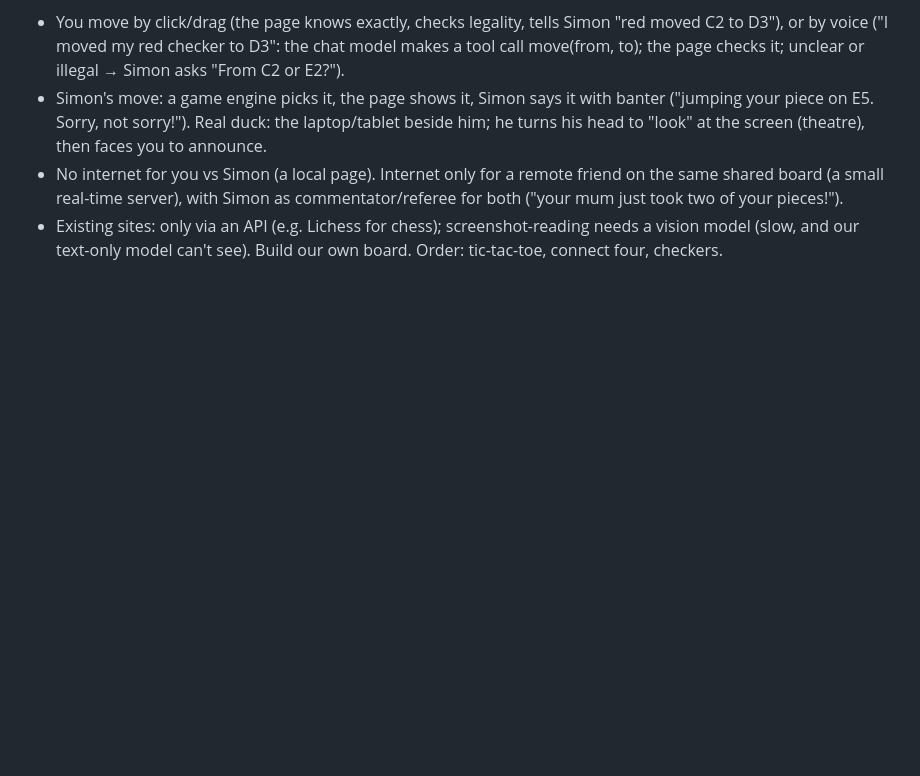
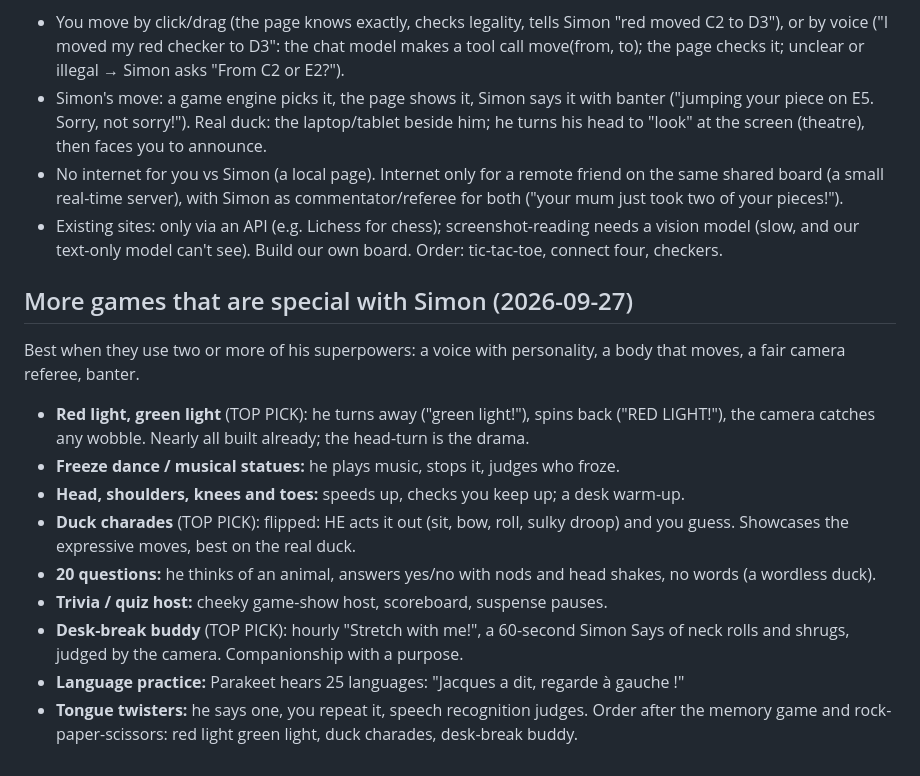
Before and after one commit to LizMyers/micro-duck, a Markdown page: notes/ideas.md, the part around the change. GitHub-like rendering; blank space fills up the shorter version.

Commit message:
Ideas: more games with Simon (red light green light, duck charades, desk-break buddy, and more)
Co-Authored-By: Claude Opus 5.5 <noreply@anthropic.com>

```diff
--- a/notes/ideas.md
+++ b/notes/ideas.md
@@ -121,3 +121,20 @@ The page IS the board; Simon reads its STATE, not its pixels (like the onGame ev
   real-time server), with Simon as commentator/referee for both ("your mum just took two of your pieces!").
 - Existing sites: only via an API (e.g. Lichess for chess); screenshot-reading needs a vision model (slow, and our
   text-only model can't see). Build our own board. Order: tic-tac-toe, connect four, checkers.
+
+## More games that are special with Simon (2026-09-27)
+Best when they use two or more of his superpowers: a voice with personality, a body that moves, a fair camera
+referee, banter.
+- **Red light, green light** (TOP PICK): he turns away ("green light!"), spins back ("RED LIGHT!"), the camera catches
+  any wobble. Nearly all built already; the head-turn is the drama.
+- **Freeze dance / musical statues:** he plays music, stops it, judges who froze.
+- **Head, shoulders, knees and toes:** speeds up, checks you keep up; a desk warm-up.
+- **Duck charades** (TOP PICK): flipped: HE acts it out (sit, bow, roll, sulky droop) and you guess. Showcases the
+  expressive moves, best on the real duck.
+- **20 questions:** he thinks of an animal, answers yes/no with nods and head shakes, no words (a wordless duck).
+- **Trivia / quiz host:** cheeky game-show host, scoreboard, suspense pauses.
+- **Desk-break buddy** (TOP PICK): hourly "Stretch with me!", a 60-second Simon Says of neck rolls and shrugs,
+  judged by the camera. Companionship with a purpose.
+- **Language practice:** Parakeet hears 25 languages: "Jacques a dit, regarde à gauche !"
+- **Tongue twisters:** he says one, you repeat it, speech recognition judges.
+Order after the memory game and rock-paper-scissors: red light green light, duck charades, desk-break buddy.
```
